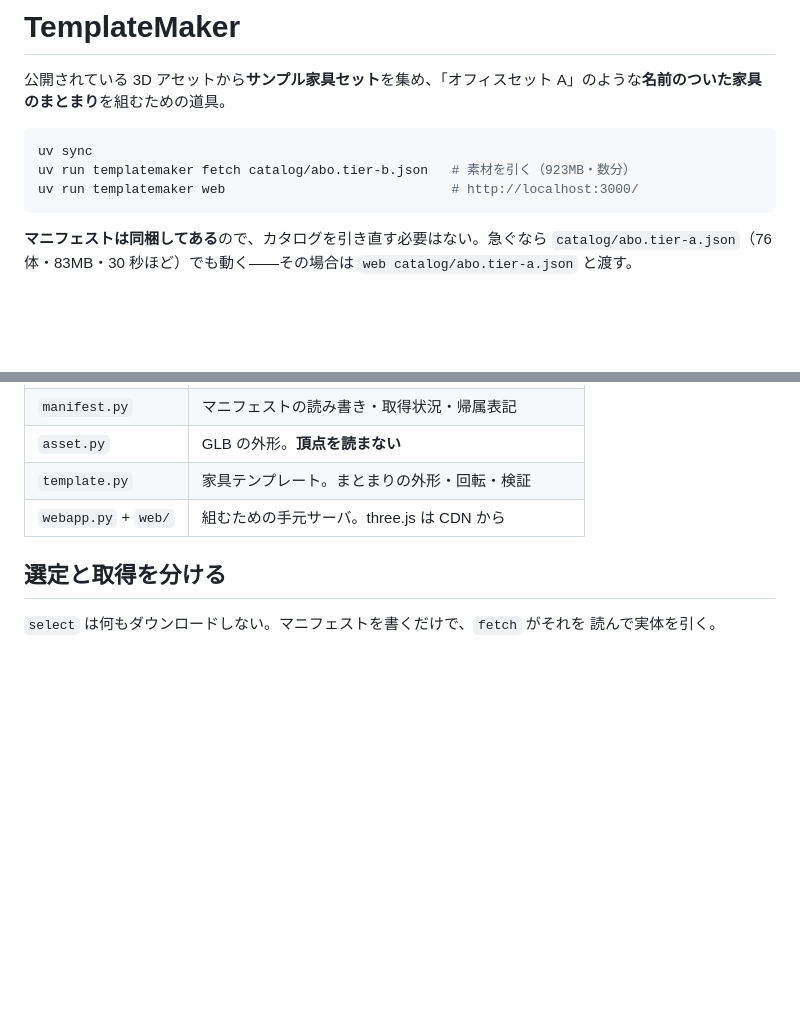
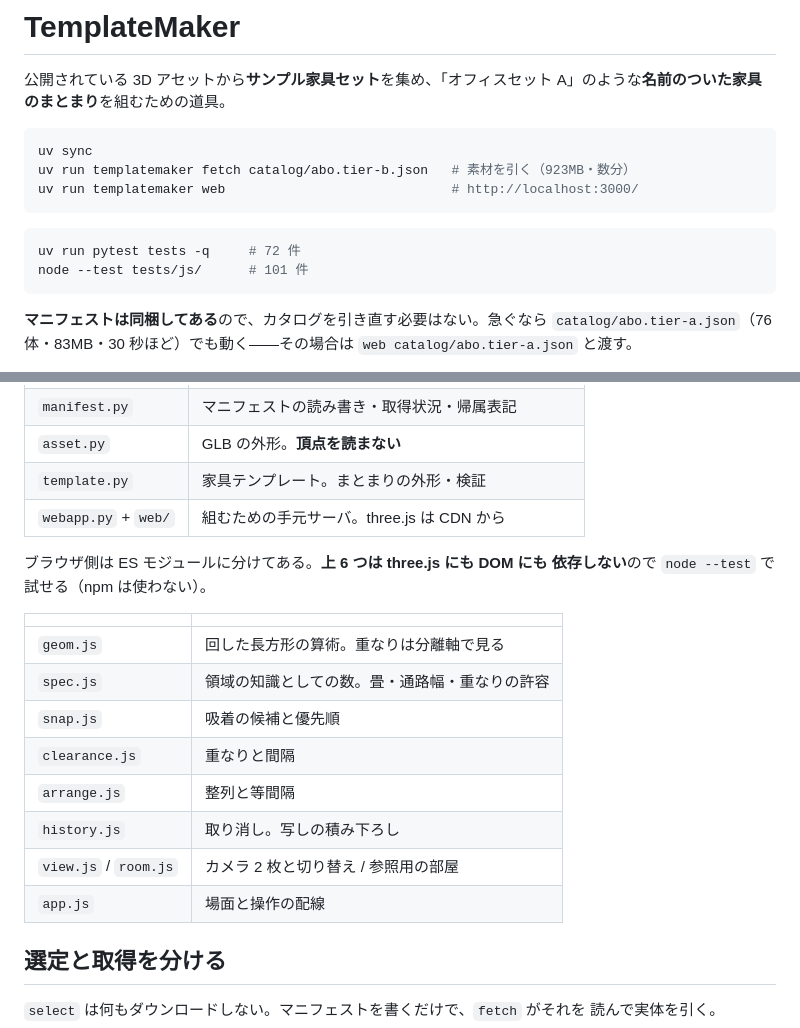
Before and after one commit to 24th-garnet/TemplateMaker, a Markdown page: README.md, 2 parts joined by grey strips. Rendered like a GitHub page; blank space fills up the shorter version.

Commit message:
README を実態に合わせる
6 機能ぶんの操作と、なぜその形にしたかを書き足す。ブラウザ側のモジュール
構成と、上 6 つが three.js にも DOM にも依存しないので node --test で試せる
ことも。

````diff
--- a/README.md
+++ b/README.md
@@ -7,6 +7,11 @@ A」のような**名前のついた家具のまとまり**を組むための道
 uv sync
 uv run templatemaker fetch catalog/abo.tier-b.json   # 素材を引く（923MB・数分）
 uv run templatemaker web                             # http://localhost:3000/
+```
+
+```bash
+uv run pytest tests -q     # 72 件
+node --test tests/js/      # 101 件
 ```
 
 **マニフェストは同梱してある**ので、カタログを引き直す必要はない。急ぐなら
@@ -59,8 +64,22 @@ uv run templatemaker status catalog/abo.tier-b.json -w
 | `select.py` | 取捨選択の基準。純関数だけ |
 | `manifest.py` | マニフェストの読み書き・取得状況・帰属表記 |
 | `asset.py` | GLB の外形。**頂点を読まない** |
-| `template.py` | 家具テンプレート。まとまりの外形・回転・検証 |
+| `template.py` | 家具テンプレート。まとまりの外形・検証 |
 | `webapp.py` + `web/` | 組むための手元サーバ。three.js は CDN から |
+
+ブラウザ側は ES モジュールに分けてある。**上 6 つは three.js にも DOM にも
+依存しない**ので `node --test` で試せる（npm は使わない）。
+
+| | |
+|---|---|
+| `geom.js` | 回した長方形の算術。重なりは分離軸で見る |
+| `spec.js` | 領域の知識としての数。畳・通路幅・重なりの許容 |
+| `snap.js` | 吸着の候補と優先順 |
+| `clearance.js` | 重なりと間隔 |
+| `arrange.js` | 整列と等間隔 |
+| `history.js` | 取り消し。写しの積み下ろし |
+| `view.js` / `room.js` | カメラ 2 枚と切り替え / 参照用の部屋 |
+| `app.js` | 場面と操作の配線 |
 
 ## 選定と取得を分ける
 
````
Also changed, not shown: other parts of README.md (+60 -3 lines).
